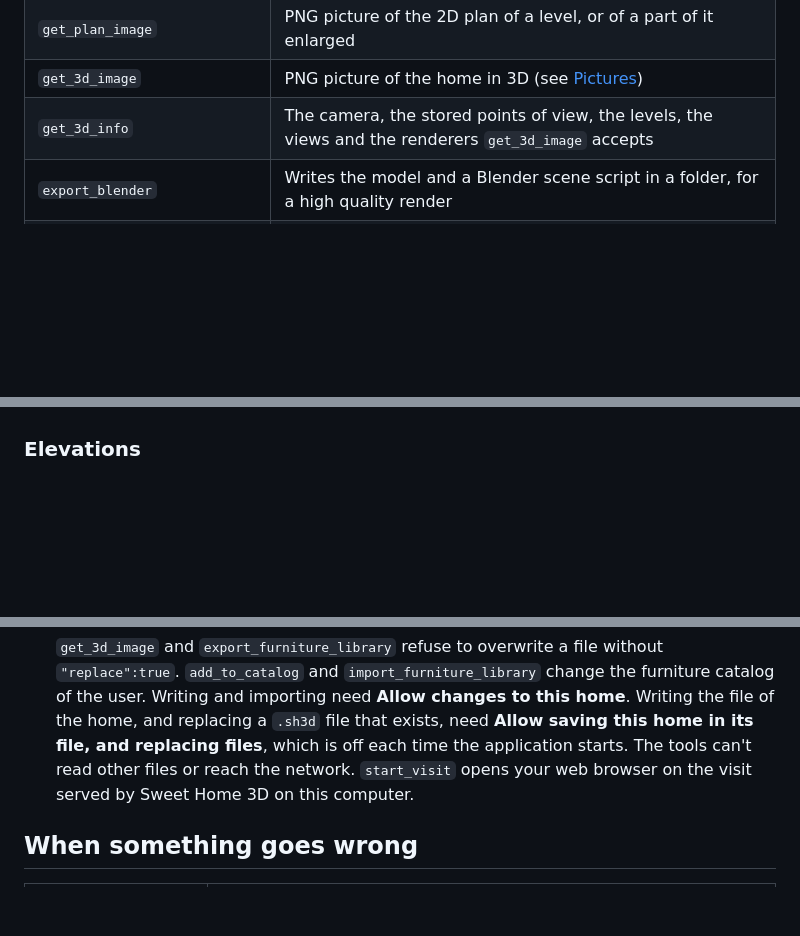
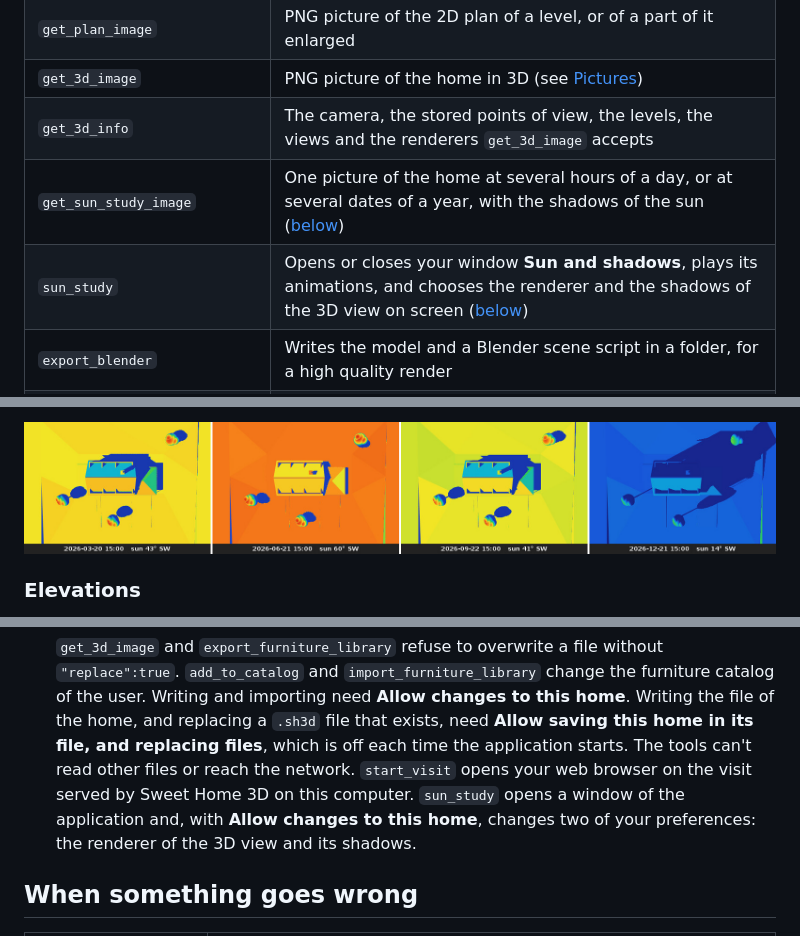
Before and after one commit to mjcipriano/sweethome3d, a Markdown page: docs/MCP_SERVER.md, 3 parts joined by grey strips. GitHub-like rendering; pictures changed too: docs/images/sun-study-year.jpg (added); blank space fills up the shorter version.

```diff
--- a/docs/MCP_SERVER.md
+++ b/docs/MCP_SERVER.md
@@ -123,6 +123,8 @@ check its work with a picture.
 | `get_plan_image` | PNG picture of the 2D plan of a level, or of a part of it enlarged |
 | `get_3d_image` | PNG picture of the home in 3D (see [Pictures](#pictures)) |
 | `get_3d_info` | The camera, the stored points of view, the levels, the views and the renderers `get_3d_image` accepts |
+| `get_sun_study_image` | One picture of the home at several hours of a day, or at several dates of a year, with the shadows of the sun ([below](#sun-study)) |
+| `sun_study` | Opens or closes your window **Sun and shadows**, plays its animations, and chooses the renderer and the shadows of the 3D view on screen ([below](#sun-study)) |
 | `export_blender` | Writes the model and a Blender scene script in a folder, for a high quality render |
 | `get_notes` | The review notes pinned to walls, furniture and rooms during a visit ([Review notes](REVIEW_NOTES.md)) |
 | `update_note` | Marks a note done with a reply, or deletes it |
@@ -348,3 +390,5 @@ the ray tracer.
+![The afternoon of the equinoxes and the solstices in false colors](images/sun-study-year.jpg)
+
 ### Elevations
 
 `get_elevation_image` draws one `side` of the building (`south`, `north`,
@@ -415,7 +459,9 @@ pieces or textures named exactly.
   exists, need **Allow saving this home in its file, and replacing files**,
   which is off each time the application starts. The tools can't read other
   files or reach the network. `start_visit` opens your web browser on the
-  visit served by Sweet Home 3D on this computer.
+  visit served by Sweet Home 3D on this computer. `sun_study` opens a window
+of the application and, with **Allow changes to this home**, changes two of
+your preferences: the renderer of the 3D view and its shadows.
 
 ## When something goes wrong
 
```
Also changed, not shown: other parts of docs/MCP_SERVER.md (+40 -0 lines), docs/AI_ASSISTANT.md (+7 -0 lines), docs/VIEW_3D_NAVIGATION.md (+5 -1 lines), docs/images/sun-study-day.jpg (added), 4 other files.
